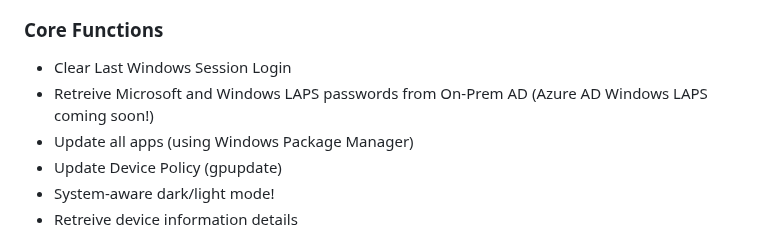
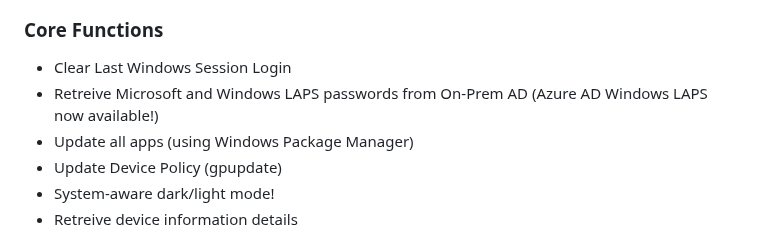
Before and after one commit to eliweitzman/EnterpriseTechTool, a Markdown page: README.md, the part around the change. GitHub-like rendering.

Commit message:
Update README.md
Add azure laps to readme

Signed-off-by: Eli Weitzman <22529819+eliweitzman@users.noreply.github.com>

```diff
--- a/README.md
+++ b/README.md
@@ -13,7 +13,7 @@ Welcome to Eli's Enterprise Tech Tool (ETT, or Enterprise Tech Tool, for short).
 ### Core Functions
 
 - Clear Last Windows Session Login
-- Retreive Microsoft and Windows LAPS passwords from On-Prem AD (Azure AD Windows LAPS coming soon!)
+- Retreive Microsoft and Windows LAPS passwords from On-Prem AD (Azure AD Windows LAPS now available!)
 - Update all apps (using Windows Package Manager)
 - Update Device Policy (gpupdate)
 - System-aware dark/light mode!
```
